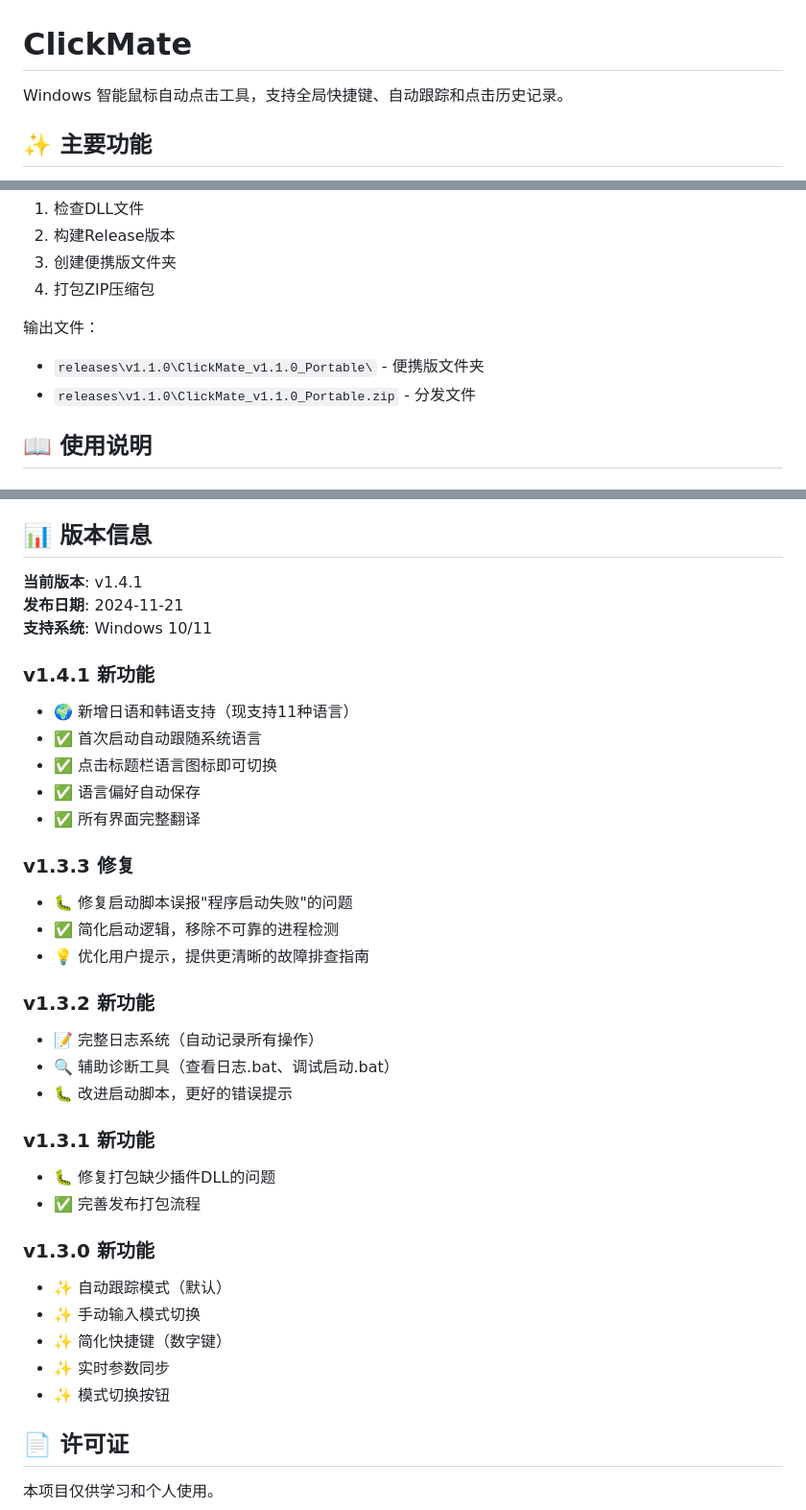
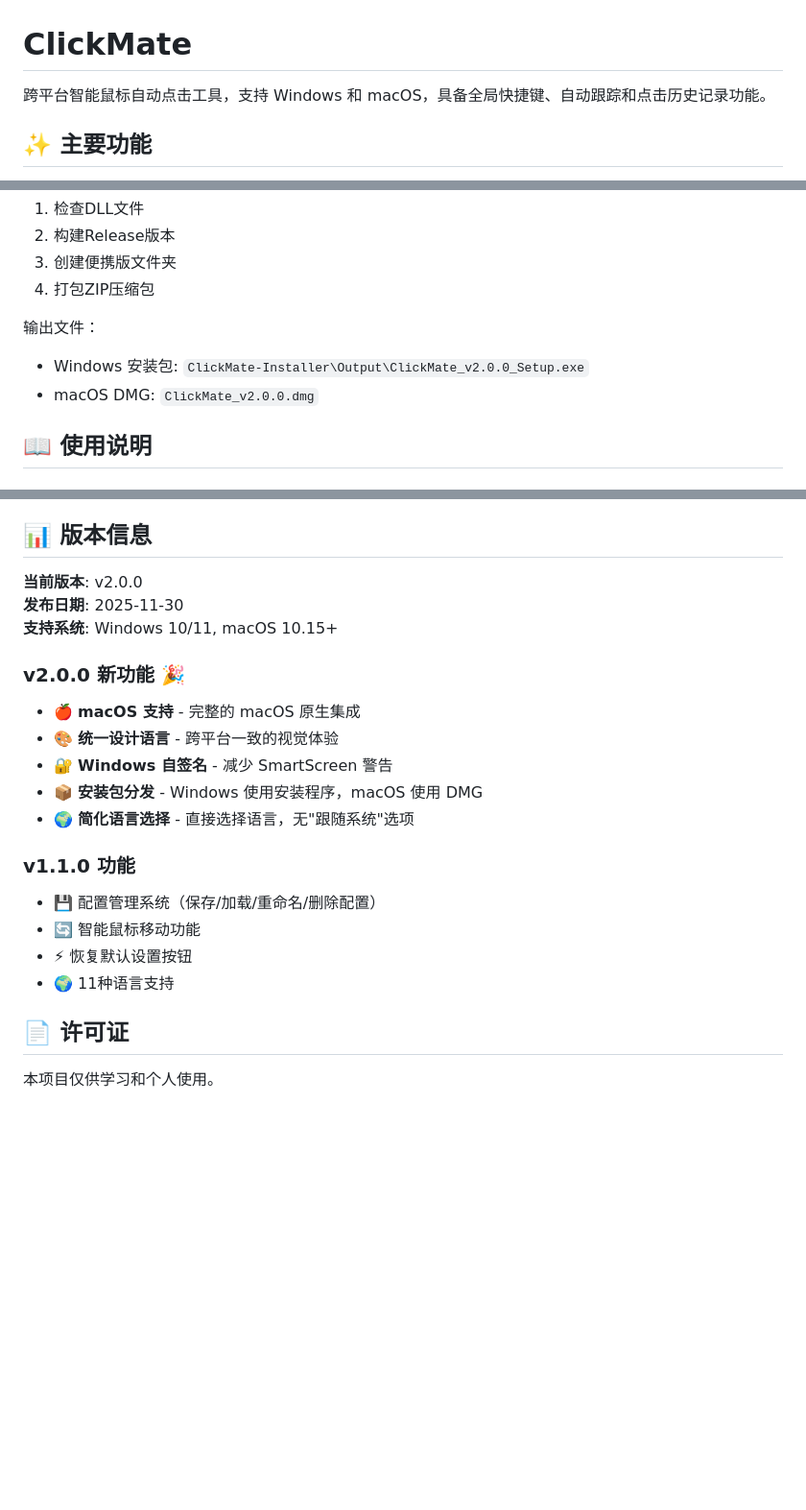
Before and after one commit to zhaibin/ClickMate, a Markdown page: README.md, 3 parts joined by grey strips. Shown: that part at 96% size. GitHub-like rendering; blank space fills up the shorter version.

```diff
--- a/README.md
+++ b/README.md
@@ -1,6 +1,6 @@
 # ClickMate
 
-Windows 智能鼠标自动点击工具，支持全局快捷键、自动跟踪和点击历史记录。
+跨平台智能鼠标自动点击工具，支持 Windows 和 macOS，具备全局快捷键、自动跟踪和点击历史记录功能。
 
 ## ✨ 主要功能
 
@@ -48,8 +48,8 @@ scripts\build_release.bat
 4. 打包ZIP压缩包
 
 输出文件：
-- `releases\v1.1.0\ClickMate_v1.1.0_Portable\` - 便携版文件夹
-- `releases\v1.1.0\ClickMate_v1.1.0_Portable.zip` - 分发文件
+- Windows 安装包: `ClickMate-Installer\Output\ClickMate_v2.0.0_Setup.exe`
+- macOS DMG: `ClickMate_v2.0.0.dmg`
 
 ## 📖 使用说明
 
@@ -161,37 +161,22 @@ scripts\test_hotkey.bat
 
 ## 📊 版本信息
 
-**当前版本**: v1.4.1
-**发布日期**: 2024-11-21
-**支持系统**: Windows 10/11
+**当前版本**: v2.0.0
+**发布日期**: 2025-11-30
+**支持系统**: Windows 10/11, macOS 10.15+
 
-### v1.4.1 新功能
-- 🌍 新增日语和韩语支持（现支持11种语言）
-- ✅ 首次启动自动跟随系统语言
-- ✅ 点击标题栏语言图标即可切换
-- ✅ 语言偏好自动保存
-- ✅ 所有界面完整翻译
+### v2.0.0 新功能 🎉
+- 🍎 **macOS 支持** - 完整的 macOS 原生集成
+- 🎨 **统一设计语言** - 跨平台一致的视觉体验
+- 🔐 **Windows 自签名** - 减少 SmartScreen 警告
+- 📦 **安装包分发** - Windows 使用安装程序，macOS 使用 DMG
+- 🌍 **简化语言选择** - 直接选择语言，无"跟随系统"选项
 
-### v1.3.3 修复
-- 🐛 修复启动脚本误报"程序启动失败"的问题
-- ✅ 简化启动逻辑，移除不可靠的进程检测
-- 💡 优化用户提示，提供更清晰的故障排查指南
-
-### v1.3.2 新功能
-- 📝 完整日志系统（自动记录所有操作）
-- 🔍 辅助诊断工具（查看日志.bat、调试启动.bat）
-- 🐛 改进启动脚本，更好的错误提示
-
-### v1.3.1 新功能
-- 🐛 修复打包缺少插件DLL的问题
-- ✅ 完善发布打包流程
-
-### v1.3.0 新功能
-- ✨ 自动跟踪模式（默认）
-- ✨ 手动输入模式切换
-- ✨ 简化快捷键（数字键）
-- ✨ 实时参数同步
-- ✨ 模式切换按钮
+### v1.1.0 功能
+- 💾 配置管理系统（保存/加载/重命名/删除配置）
+- 🔄 智能鼠标移动功能
+- ⚡ 恢复默认设置按钮
+- 🌍 11种语言支持
 
 ## 📄 许可证
 
```
Also changed, not shown: CHANGELOG.md (+45 -0 lines).
